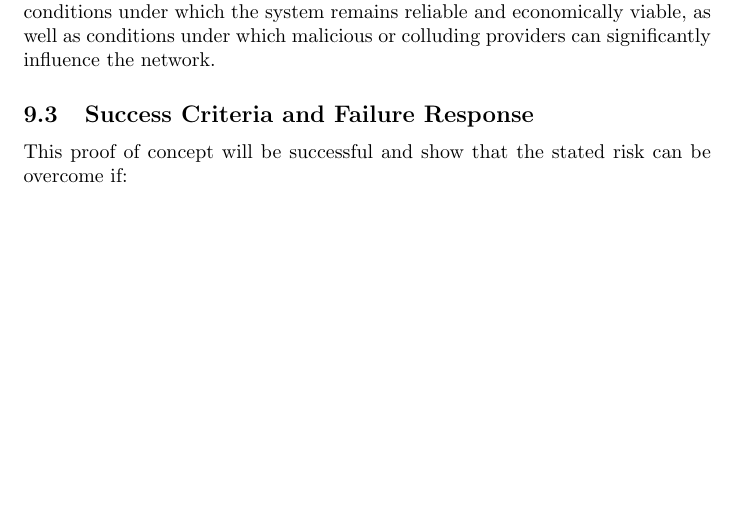
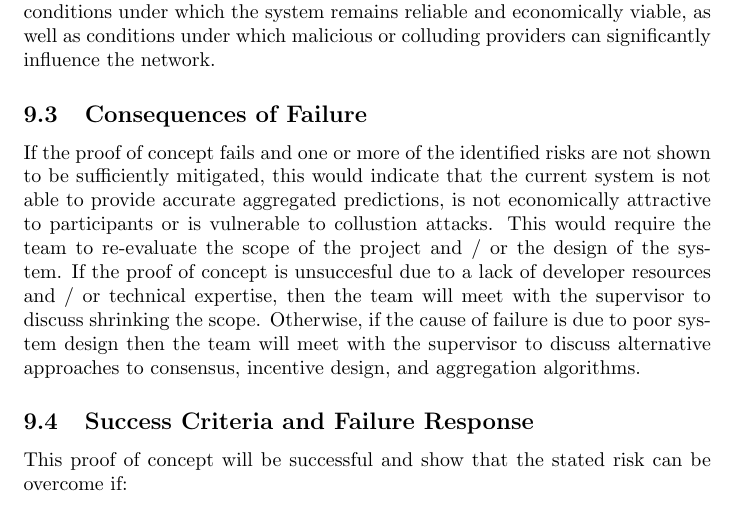
Before and after one commit to robertLam04/daiim, a LaTeX document (docs/DevelopmentPlan/DevelopmentPlan.tex): part of page 7 of 17, cut so that both start at the same text, the shorter picture padded with empty space. Compiled offline with pdfLaTeX; a LaTeX package or settings file that is missing is left out.

Commit message:
Addeded consequences due to failure of POC. Closes #130.:

```diff
--- a/docs/DevelopmentPlan/DevelopmentPlan.tex
+++ b/docs/DevelopmentPlan/DevelopmentPlan.tex
@@ -279,6 +279,16 @@ system. These scenarios will vary the proportions of different actors, as well a
 network. These results will allow us to identify conditions under which the system remains reliable and economically
 viable, as well as conditions under which malicious or colluding providers can
 significantly influence the network.
+
+\subsection{Consequences of Failure}
+If the proof of concept fails and one or more of the identified risks are not shown to be sufficiently
+mitigated, this would indicate that the current system is not able to provide accurate
+aggregated predictions, is not economically attractive to participants or is vulnerable to collustion attacks.
+This would require the team to re-evaluate the scope of the project and / or the design of the system.
+If the proof of concept is unsuccesful due to a lack of developer resources and / or technical expertise,
+then the team will meet with the supervisor to discuss shrinking the scope. Otherwise, if the cause of
+failure is due to poor system design then the team will meet with the supervisor to
+discuss alternative approaches to consensus, incentive design, and aggregation algorithms.
 
 \subsection{Success Criteria and Failure Response}
 
```
